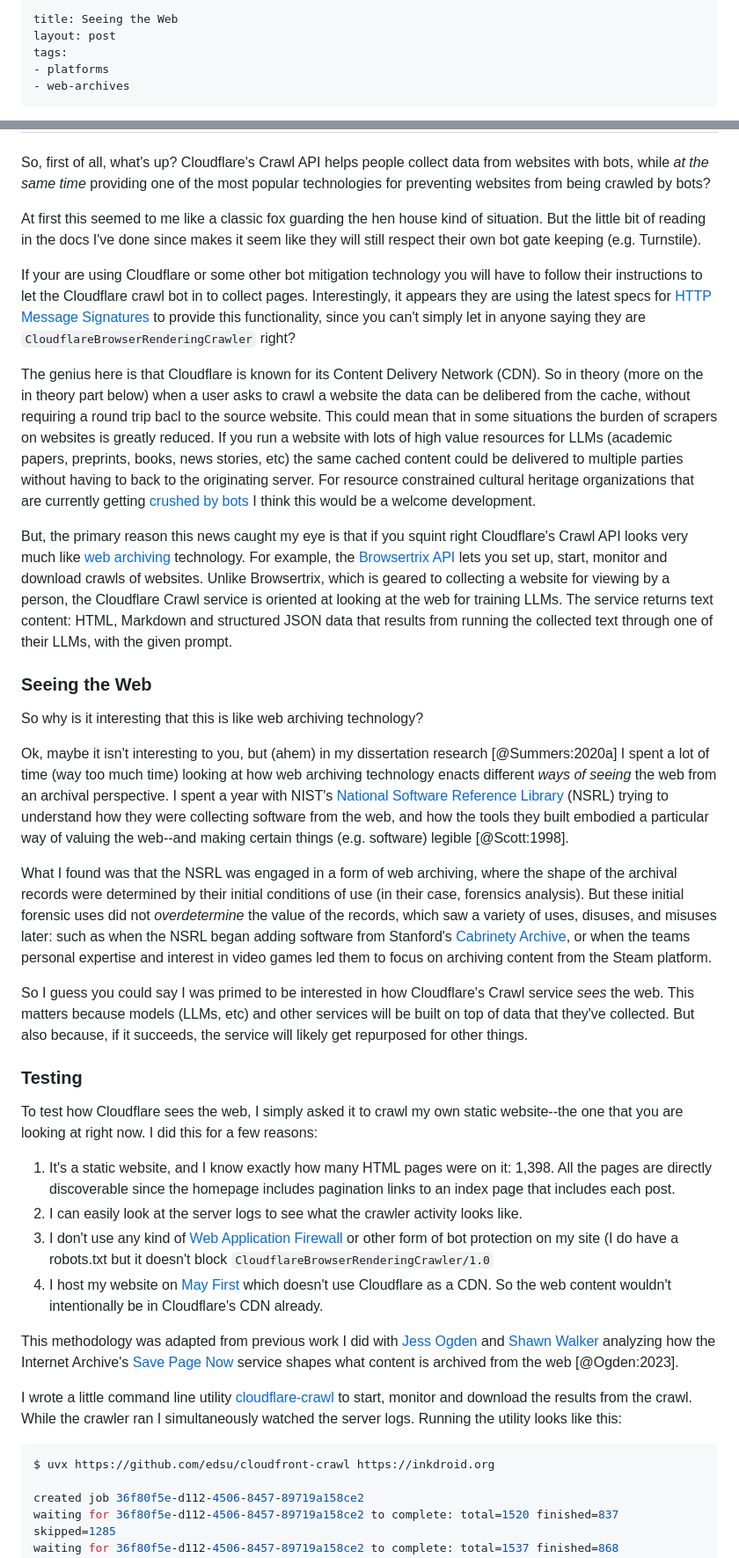
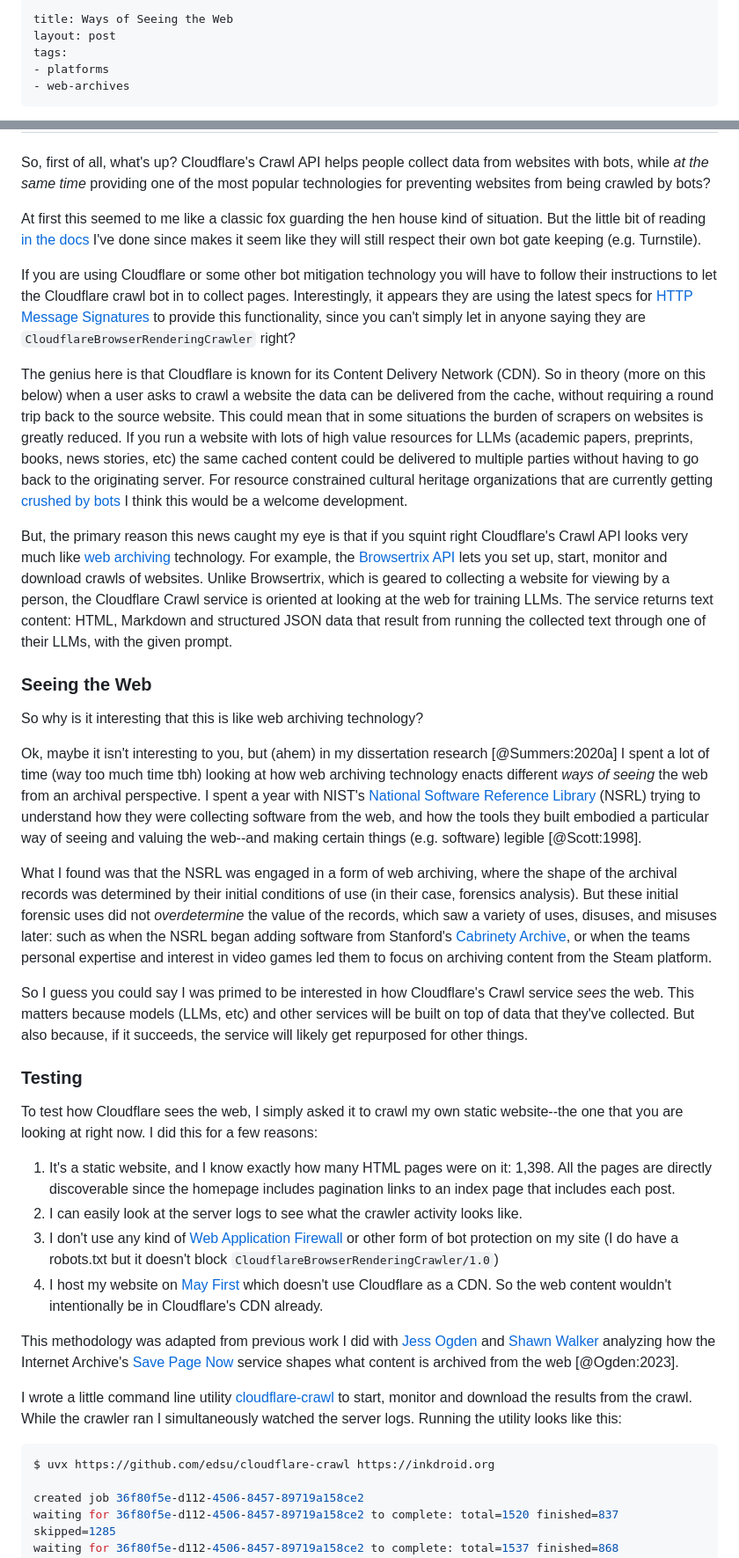
Before and after one commit to edsu/inkdroid.org, a Markdown page: _posts/2026-03-16-seeing-the-web.md, 2 parts joined by grey strips. Shown at 88% size. GitHub-like rendering.

Commit message:
Edits from Claude

````diff
--- a/_posts/2026-03-16-seeing-the-web.md
+++ b/_posts/2026-03-16-seeing-the-web.md
@@ -1,5 +1,5 @@
 ---
-title: Seeing the Web
+title: Ways of Seeing the Web
 layout: post
 tags:
 - platforms
@@ -17,21 +17,21 @@ The [news] about Cloudflare's new [pay-per-crawl API] caught my attention for a
 
 So, first of all, what's up? Cloudflare's Crawl API helps people collect data from websites with bots, while *at the same time* providing one of the most popular technologies for preventing websites from being crawled by bots?
 
-At first this seemed to me like a classic fox guarding the hen house kind of situation. But the little bit of reading in the docs I've done since makes it seem like they will still respect their own bot gate keeping (e.g. Turnstile).
+At first this seemed to me like a classic fox guarding the hen house kind of situation. But the little bit of reading [in the docs] I've done since makes it seem like they will still respect their own bot gate keeping (e.g. Turnstile).
 
-If your are using Cloudflare or some other bot mitigation technology you will have to follow their instructions to let the Cloudflare crawl bot in to collect pages. Interestingly, it appears they are using the latest specs for [HTTP Message Signatures] to provide this functionality, since you can't simply let in anyone saying they are `CloudflareBrowserRenderingCrawler` right?
+If you are using Cloudflare or some other bot mitigation technology you will have to follow their instructions to let the Cloudflare crawl bot in to collect pages. Interestingly, it appears they are using the latest specs for [HTTP Message Signatures] to provide this functionality, since you can't simply let in anyone saying they are `CloudflareBrowserRenderingCrawler` right?
 
-The genius here is that Cloudflare is known for its Content Delivery Network (CDN). So in theory (more on the in theory part below) when a user asks to crawl a website the data can be delibered from the cache, without requiring a round trip bacl to the source website. This could mean that in some situations the burden of scrapers on websites is greatly reduced. If you run a website with lots of high value resources for LLMs (academic papers, preprints, books, news stories, etc) the same cached content could be delivered to multiple parties without having to back to the originating server. For resource constrained cultural heritage organizations that are currently getting [crushed by bots](https://www.404media.co/ai-scraping-bots-are-breaking-open-libraries-archives-and-museums/) I think this would be a welcome development.
+The genius here is that Cloudflare is known for its Content Delivery Network (CDN). So in theory (more on this below) when a user asks to crawl a website the data can be delivered from the cache, without requiring a round trip back to the source website. This could mean that in some situations the burden of scrapers on websites is greatly reduced. If you run a website with lots of high value resources for LLMs (academic papers, preprints, books, news stories, etc) the same cached content could be delivered to multiple parties without having to go back to the originating server. For resource constrained cultural heritage organizations that are currently getting [crushed by bots](https://www.404media.co/ai-scraping-bots-are-breaking-open-libraries-archives-and-museums/) I think this would be a welcome development.
 
-But, the primary reason this news caught my eye is that if you squint right Cloudflare's Crawl API looks very much like [web archiving] technology. For example, the [Browsertrix API] lets you set up, start, monitor and download crawls of websites. Unlike Browsertrix, which is geared to collecting a website for viewing by a person, the Cloudflare Crawl service is oriented at looking at the web for training LLMs. The service returns text content: HTML, Markdown and structured JSON data that results from running the collected text through one of their LLMs, with the given prompt.
+But, the primary reason this news caught my eye is that if you squint right Cloudflare's Crawl API looks very much like [web archiving] technology. For example, the [Browsertrix API] lets you set up, start, monitor and download crawls of websites. Unlike Browsertrix, which is geared to collecting a website for viewing by a person, the Cloudflare Crawl service is oriented at looking at the web for training LLMs. The service returns text content: HTML, Markdown and structured JSON data that result from running the collected text through one of their LLMs, with the given prompt.
 
 ### Seeing the Web
 
 So why is it interesting that this is like web archiving technology?
 
-Ok, maybe it isn't interesting to you, but (ahem) in my dissertation research [@Summers:2020a] I spent a lot of time (way too much time) looking at how web archiving technology enacts different *ways of seeing* the web from an archival perspective. I spent a year with NIST's [National Software Reference Library] (NSRL) trying to understand how they were collecting software from the web, and how the tools they built embodied a particular way of valuing the web--and making certain things (e.g. software) legible [@Scott:1998].
+Ok, maybe it isn't interesting to you, but (ahem) in my dissertation research [@Summers:2020a] I spent a lot of time (way too much time tbh) looking at how web archiving technology enacts different *ways of seeing* the web from an archival perspective. I spent a year with NIST's [National Software Reference Library] (NSRL) trying to understand how they were collecting software from the web, and how the tools they built embodied a particular way of seeing and valuing the web--and making certain things (e.g. software) legible [@Scott:1998].
 
-What I found was that the NSRL was engaged in a form of web archiving, where the shape of the archival records were determined by their initial conditions of use (in their case, forensics analysis). But these initial forensic uses did not *overdetermine* the value of the records, which saw a variety of uses, disuses, and misuses later: such as when the NSRL began adding software from Stanford's [Cabrinety Archive], or when the teams personal expertise and interest in video games led them to focus on archiving content from the Steam platform.
+What I found was that the NSRL was engaged in a form of web archiving, where the shape of the archival records was determined by their initial conditions of use (in their case, forensics analysis). But these initial forensic uses did not *overdetermine* the value of the records, which saw a variety of uses, disuses, and misuses later: such as when the NSRL began adding software from Stanford's [Cabrinety Archive], or when the teams personal expertise and interest in video games led them to focus on archiving content from the Steam platform.
 
 So I guess you could say I was primed to be interested in how Cloudflare's Crawl service *sees* the web. This matters because models (LLMs, etc) and other services will be built on top of data that they've collected. But also because, if it succeeds, the service will likely get repurposed for other things.
 
@@ -41,15 +41,15 @@ To test how Cloudflare sees the web, I simply asked it to crawl my own static we
 
 1. It's a static website, and I know exactly how many HTML pages were on it: 1,398. All the pages are directly discoverable since the homepage includes pagination links to an index page that includes each post.
 2. I can easily look at the server logs to see what the crawler activity looks like.
-3. I don't use any kind of [Web Application Firewall] or other form of bot protection on my site (I do have a robots.txt but it doesn't block `CloudflareBrowserRenderingCrawler/1.0`
-3. I host my website on [May First] which doesn't use Cloudflare as a CDN. So the web content wouldn't intentionally be in Cloudflare's CDN already.
+3. I don't use any kind of [Web Application Firewall] or other form of bot protection on my site (I do have a robots.txt but it doesn't block `CloudflareBrowserRenderingCrawler/1.0`)
+4. I host my website on [May First] which doesn't use Cloudflare as a CDN. So the web content wouldn't intentionally be in Cloudflare's CDN already.
 
 This methodology was adapted from previous work I did with [Jess Ogden] and [Shawn Walker] analyzing how the Internet Archive's [Save Page Now] service shapes what content is archived from the web [@Ogden:2023].
 
 I wrote a little command line utility [cloudflare-crawl] to start, monitor and download the results from the crawl. While the crawler ran I simultaneously watched the server logs. Running the utility looks like this:
 
 ```shell
-$ uvx https://github.com/edsu/cloudfront-crawl https://inkdroid.org
+$ uvx https://github.com/edsu/cloudflare-crawl https://inkdroid.org
 
 created job 36f80f5e-d112-4506-8457-89719a158ce2
 waiting for 36f80f5e-d112-4506-8457-89719a158ce2 to complete: total=1520 finished=837 skipped=1285
````
Also changed, not shown: other parts of _posts/2026-03-16-seeing-the-web.md (+4 -3 lines).
